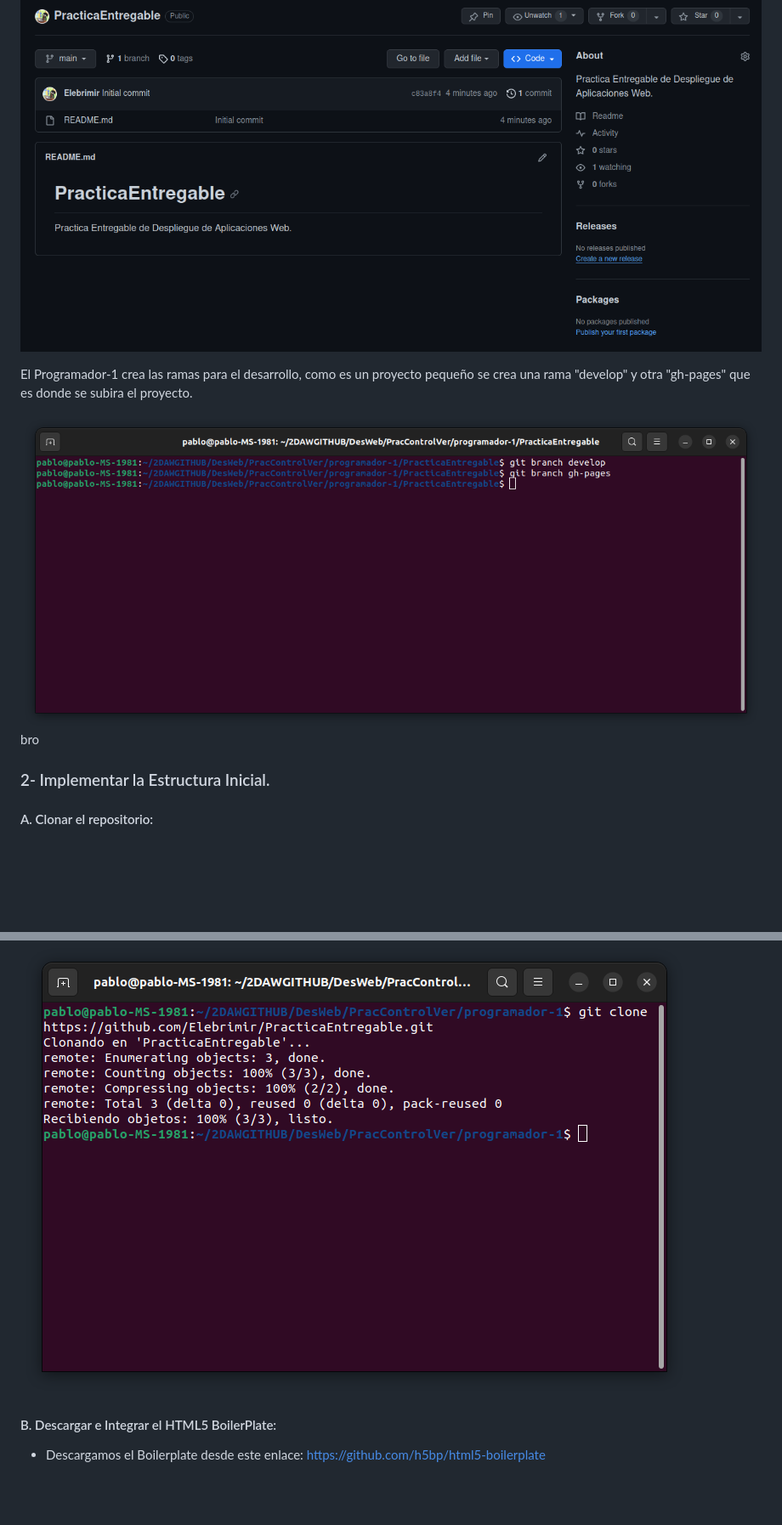
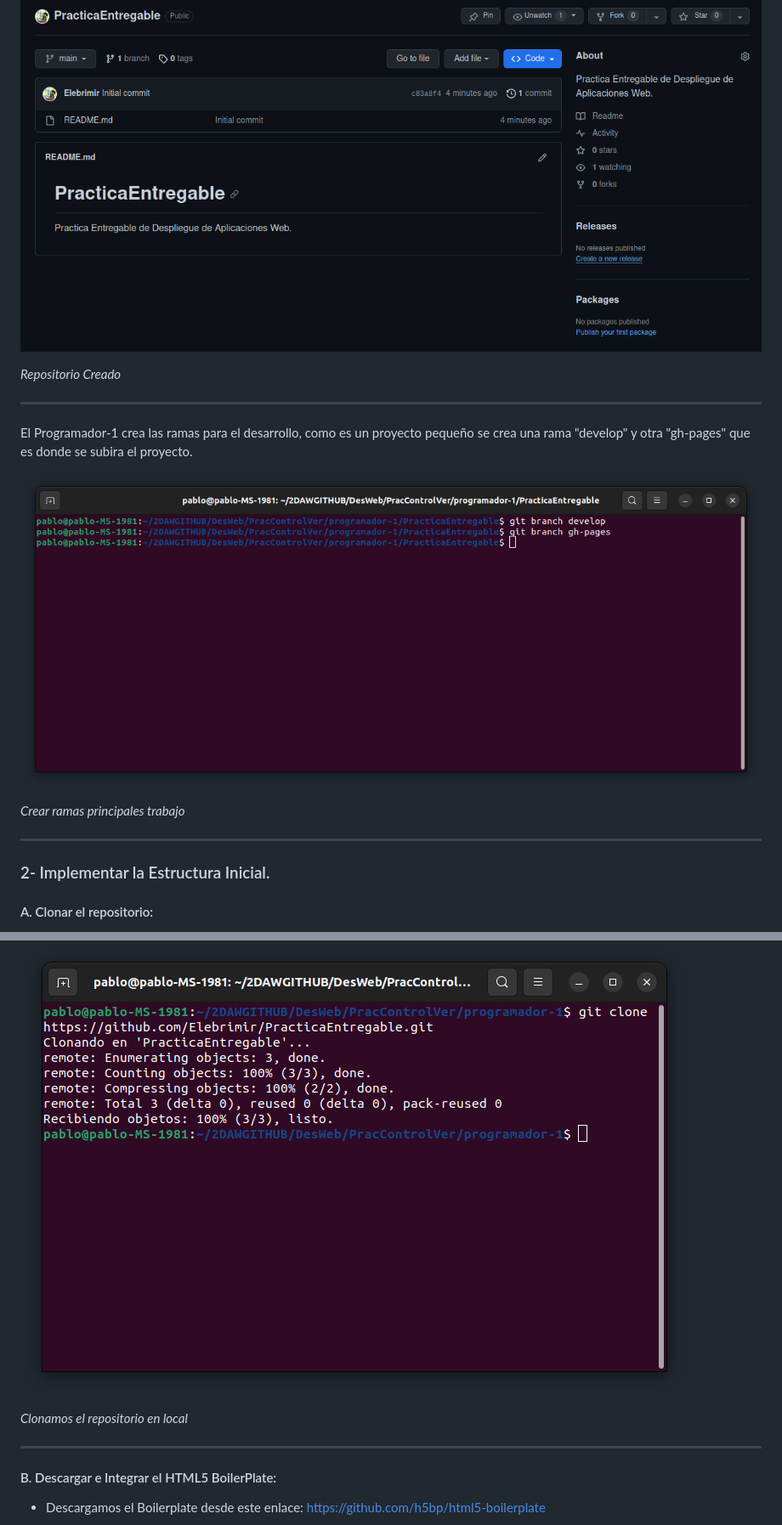
Before and after one commit to Elebrimir/PracticaEntregable, a Markdown page: README.md, 2 parts joined by grey strips. Shown: that part at 85% size. Rendered like a GitHub page; blank space fills up the shorter version.

```diff
--- a/README.md
+++ b/README.md
@@ -23,8 +27,15 @@ Despliegue de Aplicaciones Web
 ![Repositorio Creado](./doc/img/Captura%20desde%202023-11-05%2012-02-07.png)
+
+_Repositorio Creado_
+
+<hr></br>
 
 El Programador-1 crea las ramas para el desarrollo, como es un proyecto pequeño se crea una rama "develop" y otra "gh-pages" que es donde se subira el proyecto.
 
-![Creación Ramas](./doc/img/Captura%20desde%202023-11-06%2019-33-27.png)bro
+![Creación Ramas](./doc/img/Captura%20desde%202023-11-06%2019-33-27.png)
+
+_Crear ramas principales trabajo_
+<hr></br>
 
 ### 2- Implementar la Estructura Inicial.
 
@@ -39,5 +53,8 @@ El Programador-1 crea las ramas para el desarrollo, como es un proyecto pequeño
 
 ![Clonar Repositorio](./doc/img/Captura%20desde%202023-11-05%2012-08-42.png)
+
+_Clonamos el repositorio en local_
+<hr></br>
 
 #### B. Descargar e Integrar el HTML5 BoilerPlate:
 
```
Also changed, not shown: other parts of README.md (+17 -2 lines), doc/img/Captura desde 2023-11-06 23-16-24.png (added).
